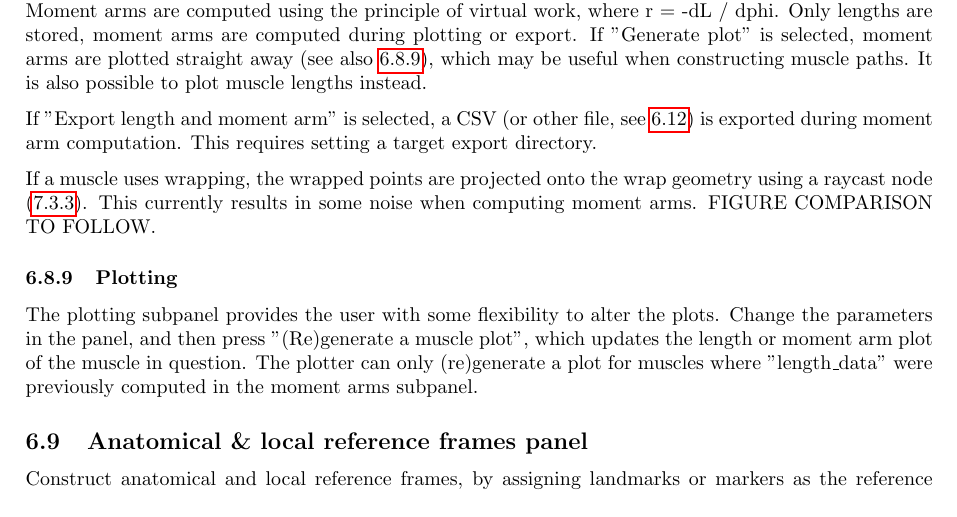
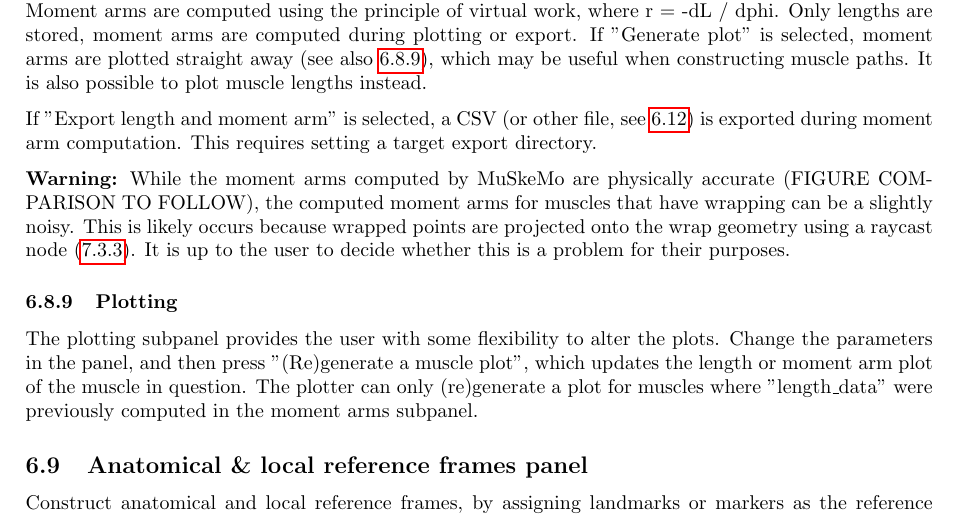
Before and after one commit to PashavanBijlert/MuSkeMo, a LaTeX document (MuSkeMo manual/MuSkeMo manual.tex): part of page 10 of 21, cut so that both start at the same text. Compiled offline with pdfLaTeX.

Commit message:
update manual

```diff
--- a/MuSkeMo manual/MuSkeMo manual.tex
+++ b/MuSkeMo manual/MuSkeMo manual.tex
@@ -279,7 +279,7 @@ If "Generate plot" is selected, moment arms are plotted straight away (see also
 
 If "Export length and moment arm" is selected, a CSV (or other file, see \ref{sec:exportpanel}) is exported during moment arm computation. This requires setting a target export directory.
 
-If a muscle uses wrapping, the wrapped points are projected onto the wrap geometry using a raycast node (\ref{sec:musclewrapping}). This currently results in some noise when computing moment arms. FIGURE COMPARISON TO FOLLOW.
+\textbf{Warning:} While the moment arms computed by MuSkeMo are physically accurate (FIGURE COMPARISON TO FOLLOW), the computed moment arms for muscles that have wrapping can be a slightly noisy. This is likely occurs because wrapped points are projected onto the wrap geometry using a raycast node (\ref{sec:musclewrapping}). It is up to the user to decide whether this is a problem for their purposes.
 
 
 %REF AN? REF something else?
```
Also changed, not shown: MuSkeMo manual/MuSkeMo manual.pdf.
